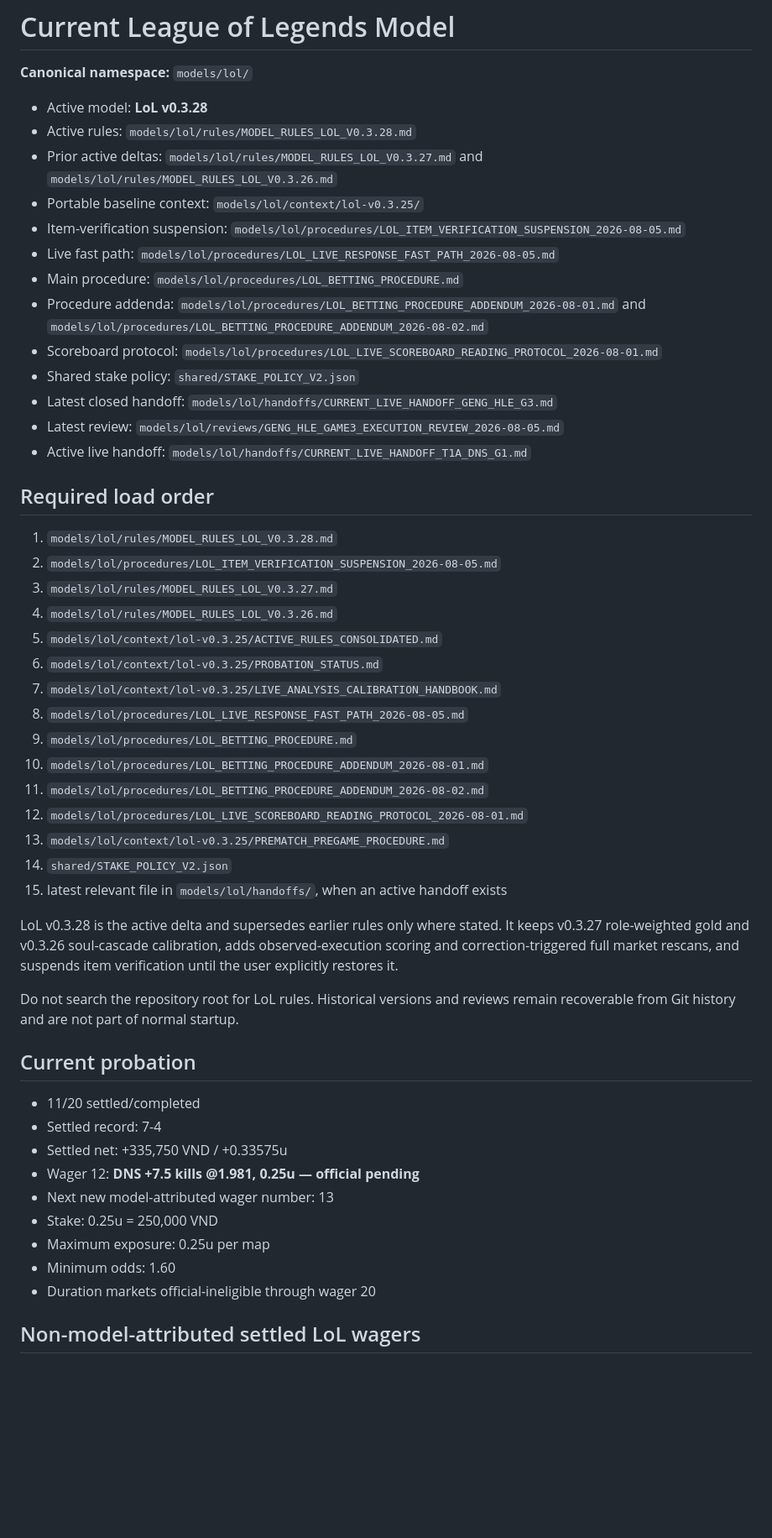
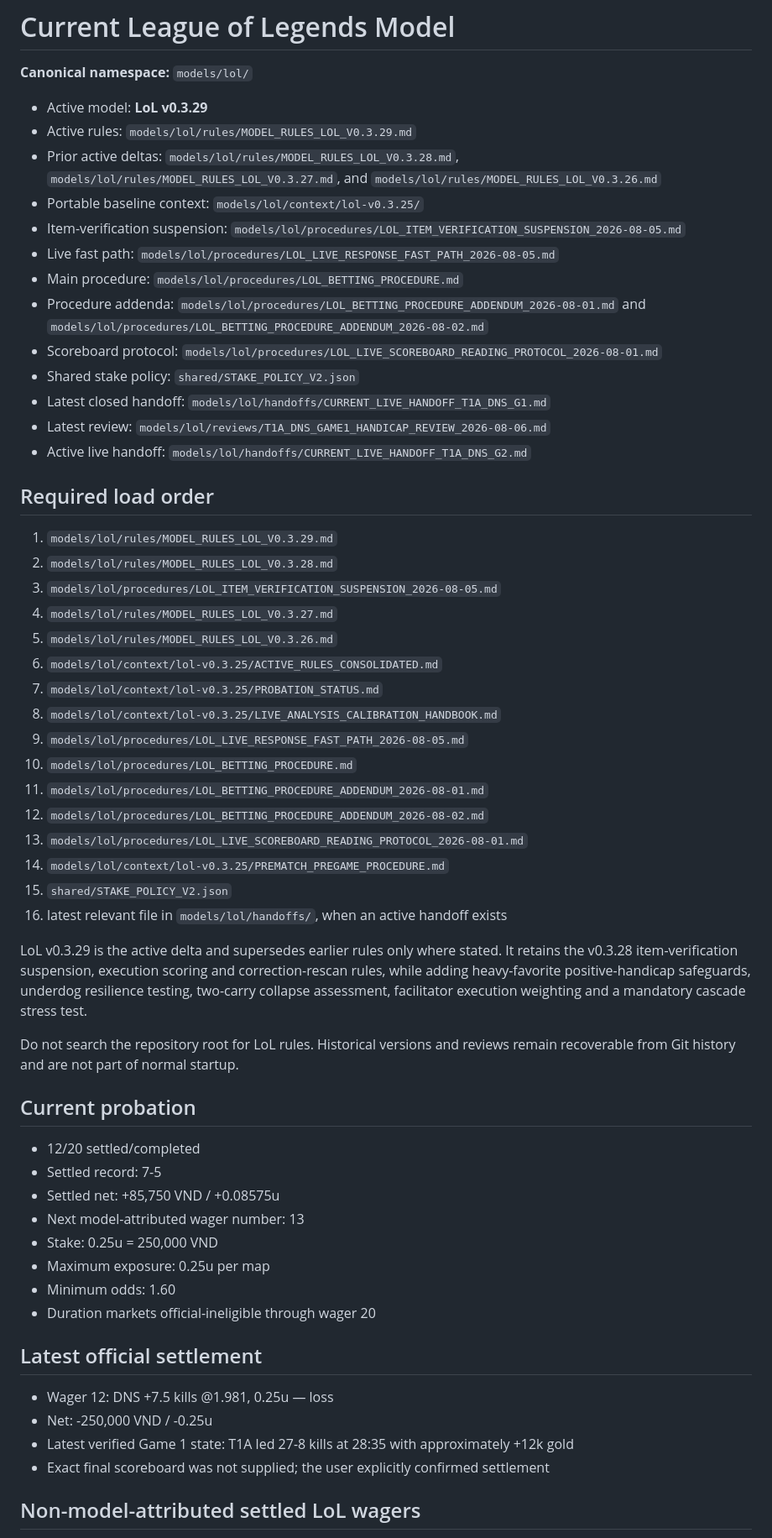
Before and after one commit to acchtt/BetTracker, a Markdown page: models/lol/CURRENT_MODEL.md, the part around one of its changes. Shown at 84% size. GitHub-like rendering; blank space fills up the shorter version.

Commit message:
Activate LoL v0.3.29 for T1A vs DNS Game 2

```diff
--- a/models/lol/CURRENT_MODEL.md
+++ b/models/lol/CURRENT_MODEL.md
@@ -2,9 +2,9 @@
 
 **Canonical namespace:** `models/lol/`
 
-- Active model: **LoL v0.3.28**
-- Active rules: `models/lol/rules/MODEL_RULES_LOL_V0.3.28.md`
-- Prior active deltas: `models/lol/rules/MODEL_RULES_LOL_V0.3.27.md` and `models/lol/rules/MODEL_RULES_LOL_V0.3.26.md`
+- Active model: **LoL v0.3.29**
+- Active rules: `models/lol/rules/MODEL_RULES_LOL_V0.3.29.md`
+- Prior active deltas: `models/lol/rules/MODEL_RULES_LOL_V0.3.28.md`, `models/lol/rules/MODEL_RULES_LOL_V0.3.27.md`, and `models/lol/rules/MODEL_RULES_LOL_V0.3.26.md`
 - Portable baseline context: `models/lol/context/lol-v0.3.25/`
 - Item-verification suspension: `models/lol/procedures/LOL_ITEM_VERIFICATION_SUSPENSION_2026-08-05.md`
 - Live fast path: `models/lol/procedures/LOL_LIVE_RESPONSE_FAST_PATH_2026-08-05.md`
@@ -12,43 +12,50 @@
 - Procedure addenda: `models/lol/procedures/LOL_BETTING_PROCEDURE_ADDENDUM_2026-08-01.md` and `models/lol/procedures/LOL_BETTING_PROCEDURE_ADDENDUM_2026-08-02.md`
 - Scoreboard protocol: `models/lol/procedures/LOL_LIVE_SCOREBOARD_READING_PROTOCOL_2026-08-01.md`
 - Shared stake policy: `shared/STAKE_POLICY_V2.json`
-- Latest closed handoff: `models/lol/handoffs/CURRENT_LIVE_HANDOFF_GENG_HLE_G3.md`
-- Latest review: `models/lol/reviews/GENG_HLE_GAME3_EXECUTION_REVIEW_2026-08-05.md`
-- Active live handoff: `models/lol/handoffs/CURRENT_LIVE_HANDOFF_T1A_DNS_G1.md`
+- Latest closed handoff: `models/lol/handoffs/CURRENT_LIVE_HANDOFF_T1A_DNS_G1.md`
+- Latest review: `models/lol/reviews/T1A_DNS_GAME1_HANDICAP_REVIEW_2026-08-06.md`
+- Active live handoff: `models/lol/handoffs/CURRENT_LIVE_HANDOFF_T1A_DNS_G2.md`
 
 ## Required load order
 
-1. `models/lol/rules/MODEL_RULES_LOL_V0.3.28.md`
-2. `models/lol/procedures/LOL_ITEM_VERIFICATION_SUSPENSION_2026-08-05.md`
-3. `models/lol/rules/MODEL_RULES_LOL_V0.3.27.md`
-4. `models/lol/rules/MODEL_RULES_LOL_V0.3.26.md`
-5. `models/lol/context/lol-v0.3.25/ACTIVE_RULES_CONSOLIDATED.md`
-6. `models/lol/context/lol-v0.3.25/PROBATION_STATUS.md`
-7. `models/lol/context/lol-v0.3.25/LIVE_ANALYSIS_CALIBRATION_HANDBOOK.md`
-8. `models/lol/procedures/LOL_LIVE_RESPONSE_FAST_PATH_2026-08-05.md`
-9. `models/lol/procedures/LOL_BETTING_PROCEDURE.md`
-10. `models/lol/procedures/LOL_BETTING_PROCEDURE_ADDENDUM_2026-08-01.md`
-11. `models/lol/procedures/LOL_BETTING_PROCEDURE_ADDENDUM_2026-08-02.md`
-12. `models/lol/procedures/LOL_LIVE_SCOREBOARD_READING_PROTOCOL_2026-08-01.md`
-13. `models/lol/context/lol-v0.3.25/PREMATCH_PREGAME_PROCEDURE.md`
-14. `shared/STAKE_POLICY_V2.json`
-15. latest relevant file in `models/lol/handoffs/`, when an active handoff exists
+1. `models/lol/rules/MODEL_RULES_LOL_V0.3.29.md`
+2. `models/lol/rules/MODEL_RULES_LOL_V0.3.28.md`
+3. `models/lol/procedures/LOL_ITEM_VERIFICATION_SUSPENSION_2026-08-05.md`
+4. `models/lol/rules/MODEL_RULES_LOL_V0.3.27.md`
+5. `models/lol/rules/MODEL_RULES_LOL_V0.3.26.md`
+6. `models/lol/context/lol-v0.3.25/ACTIVE_RULES_CONSOLIDATED.md`
+7. `models/lol/context/lol-v0.3.25/PROBATION_STATUS.md`
+8. `models/lol/context/lol-v0.3.25/LIVE_ANALYSIS_CALIBRATION_HANDBOOK.md`
+9. `models/lol/procedures/LOL_LIVE_RESPONSE_FAST_PATH_2026-08-05.md`
+10. `models/lol/procedures/LOL_BETTING_PROCEDURE.md`
+11. `models/lol/procedures/LOL_BETTING_PROCEDURE_ADDENDUM_2026-08-01.md`
+12. `models/lol/procedures/LOL_BETTING_PROCEDURE_ADDENDUM_2026-08-02.md`
+13. `models/lol/procedures/LOL_LIVE_SCOREBOARD_READING_PROTOCOL_2026-08-01.md`
+14. `models/lol/context/lol-v0.3.25/PREMATCH_PREGAME_PROCEDURE.md`
+15. `shared/STAKE_POLICY_V2.json`
+16. latest relevant file in `models/lol/handoffs/`, when an active handoff exists
 
-LoL v0.3.28 is the active delta and supersedes earlier rules only where stated. It keeps v0.3.27 role-weighted gold and v0.3.26 soul-cascade calibration, adds observed-execution scoring and correction-triggered full market rescans, and suspends item verification until the user explicitly restores it.
+LoL v0.3.29 is the active delta and supersedes earlier rules only where stated. It retains the v0.3.28 item-verification suspension, execution scoring and correction-rescan rules, while adding heavy-favorite positive-handicap safeguards, underdog resilience testing, two-carry collapse assessment, facilitator execution weighting and a mandatory cascade stress test.
 
 Do not search the repository root for LoL rules. Historical versions and reviews remain recoverable from Git history and are not part of normal startup.
 
 ## Current probation
 
-- 11/20 settled/completed
-- Settled record: 7-4
-- Settled net: +335,750 VND / +0.33575u
-- Wager 12: **DNS +7.5 kills @1.981, 0.25u — official pending**
-- Next new model-attributed wager number: 13
+- 12/20 settled/completed
+- Settled record: 7-5
+- Settled net: +85,750 VND / +0.08575u
+- Next model-attributed wager number: 13
 - Stake: 0.25u = 250,000 VND
 - Maximum exposure: 0.25u per map
 - Minimum odds: 1.60
 - Duration markets official-ineligible through wager 20
+
+## Latest official settlement
+
+- Wager 12: DNS +7.5 kills @1.981, 0.25u — loss
+- Net: -250,000 VND / -0.25u
+- Latest verified Game 1 state: T1A led 27-8 kills at 28:35 with approximately +12k gold
+- Exact final scoreboard was not supplied; the user explicitly confirmed settlement
 
 ## Non-model-attributed settled LoL wagers
 
```
Also changed, not shown: other parts of models/lol/CURRENT_MODEL.md (+5 -3 lines).
